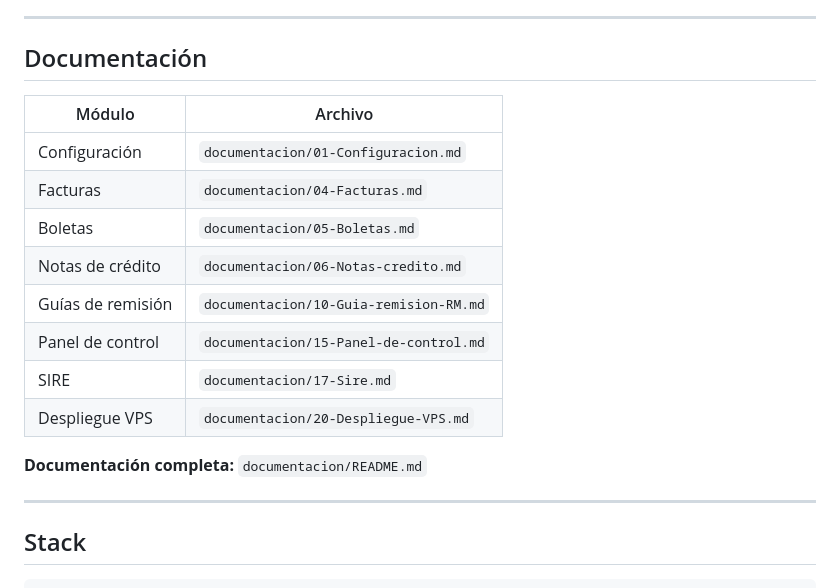
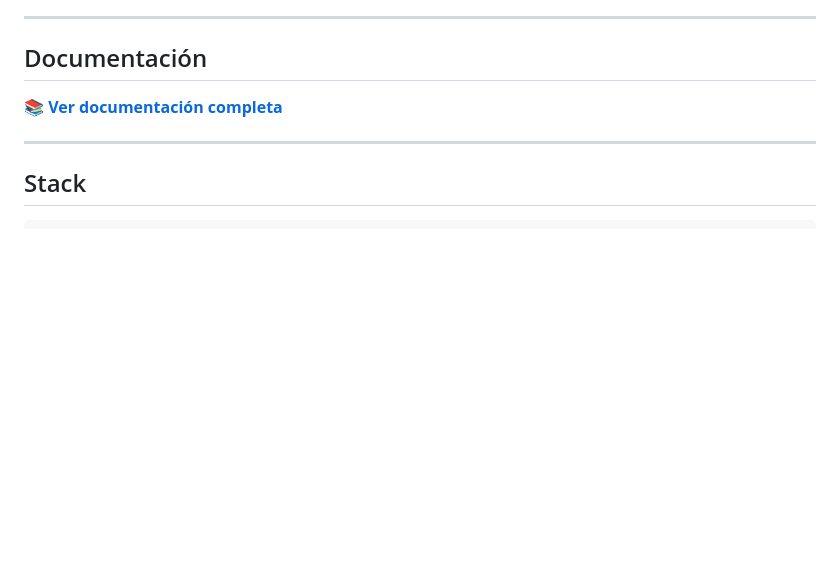
Before and after one commit to EskalaSP/ServiceSFacturacionSunat, a Markdown page: README.md, the part around the change. Drawn GitHub-style; blank space fills up the shorter version.

Commit message:
docs(README): reemplazar tabla de docs por un unico enlace a la doc completa
Co-Authored-By: Claude Opus 4.8 <noreply@anthropic.com>

```diff
--- a/README.md
+++ b/README.md
@@ -232,18 +232,7 @@ La respuesta permite continuar con las operaciones de **consulta de estado**, **
 
 ## Documentación
 
-| Módulo            | Archivo                                |
-| ----------------- | -------------------------------------- |
-| Configuración     | `documentacion/01-Configuracion.md`    |
-| Facturas          | `documentacion/04-Facturas.md`         |
-| Boletas           | `documentacion/05-Boletas.md`          |
-| Notas de crédito  | `documentacion/06-Notas-credito.md`    |
-| Guías de remisión | `documentacion/10-Guia-remision-RM.md` |
-| Panel de control  | `documentacion/15-Panel-de-control.md` |
-| SIRE              | `documentacion/17-Sire.md`             |
-| Despliegue VPS    | `documentacion/20-Despliegue-VPS.md`   |
-
-**Documentación completa:** `documentacion/README.md`
+📚 **[Ver documentación completa](https://github.com/yorchavez9/plataform-api-sunat/blob/main/documentacion/README.md)**
 
 ---
 
```
